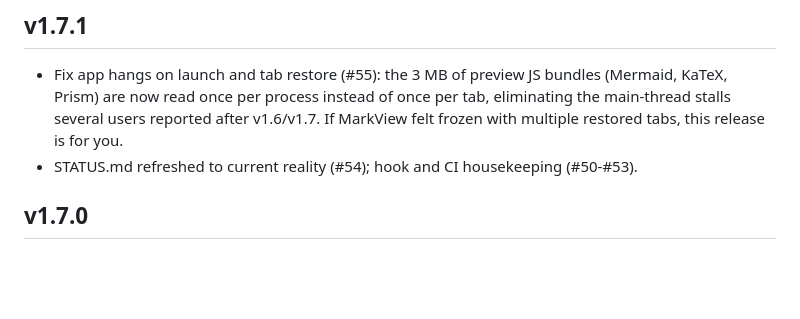
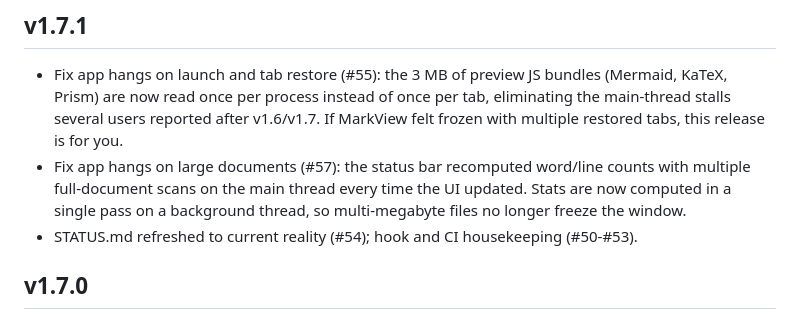
Before and after one commit to paulhkang94/markview, a Markdown page: CHANGELOG.md, the part around the change. Rendered like a GitHub page; blank space fills up the shorter version.

Commit message:
docs(changelog): add #57 StatusBarView hang fix to the pending v1.7.1 section (#58)
v1.7.1 was version-bumped and merged (#56) but never tagged; #57 merged
since and ships in it. No version changes - all 6 files already at 1.7.1.

Co-authored-by: Claude Fable 5 <noreply@anthropic.com>

```diff
--- a/CHANGELOG.md
+++ b/CHANGELOG.md
@@ -3,6 +3,7 @@
 ## v1.7.1
 
 - Fix app hangs on launch and tab restore (#55): the 3 MB of preview JS bundles (Mermaid, KaTeX, Prism) are now read once per process instead of once per tab, eliminating the main-thread stalls several users reported after v1.6/v1.7. If MarkView felt frozen with multiple restored tabs, this release is for you.
+- Fix app hangs on large documents (#57): the status bar recomputed word/line counts with multiple full-document scans on the main thread every time the UI updated. Stats are now computed in a single pass on a background thread, so multi-megabyte files no longer freeze the window.
 - STATUS.md refreshed to current reality (#54); hook and CI housekeeping (#50-#53).
 
 ## v1.7.0
```
